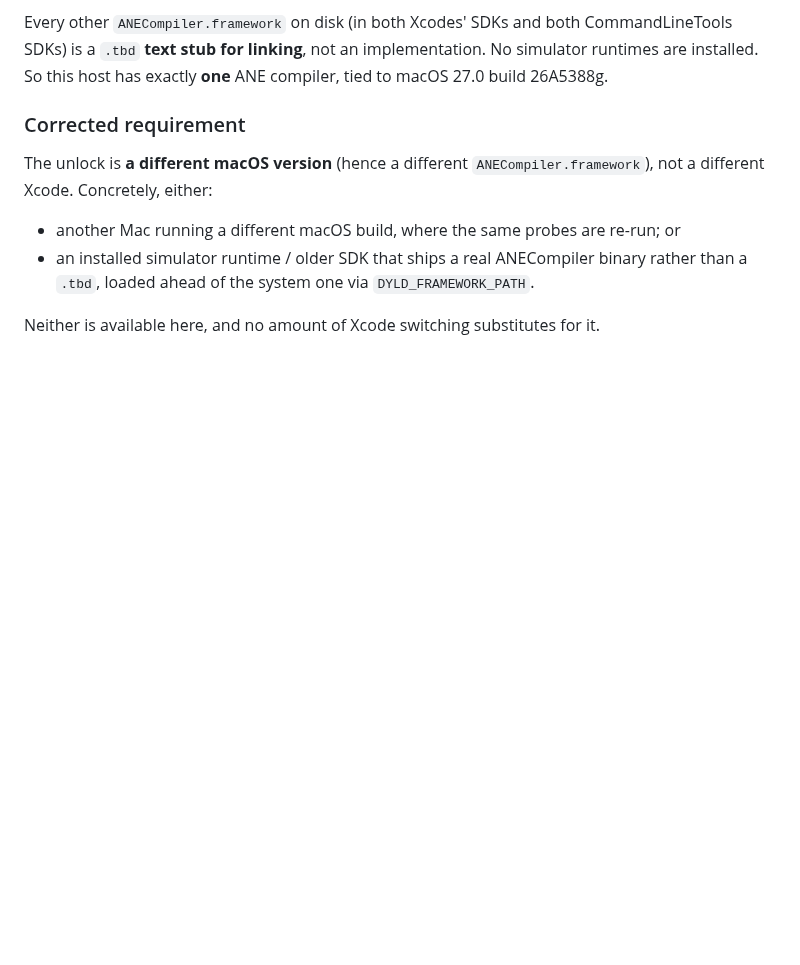
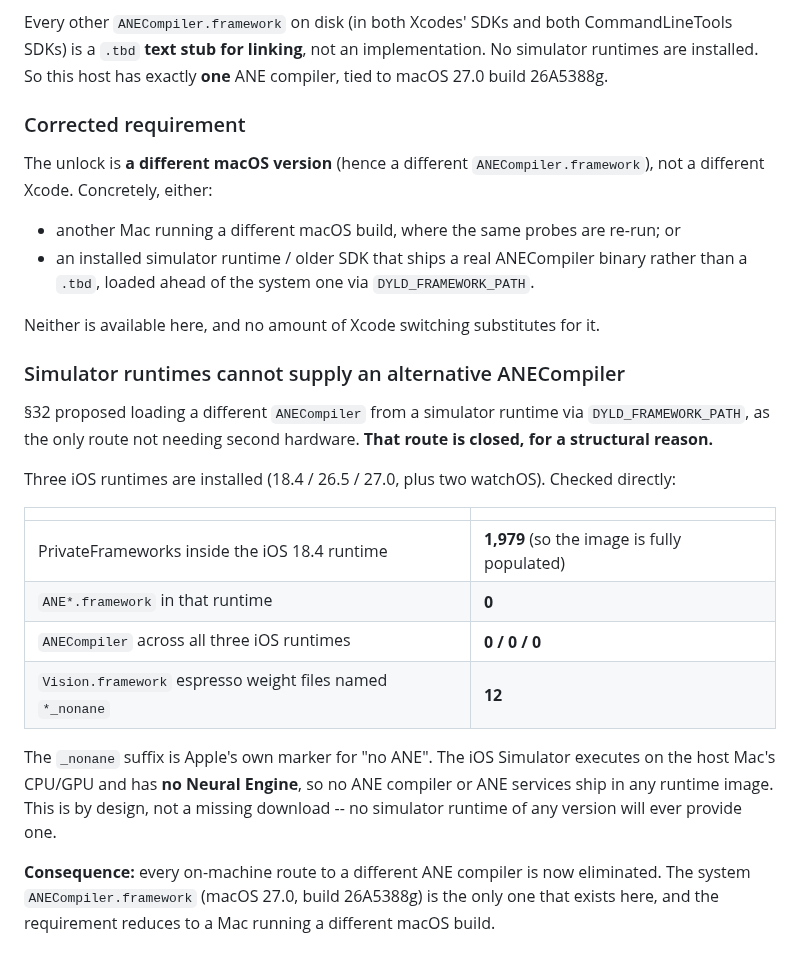
Before and after one commit to yu314-coder/afm-ifp-teardown, a Markdown page: PICO_POSREAD_RESULT.md, the part around the change. Rendered like a GitHub page; blank space fills up the shorter version.

Commit message:
Simulator runtimes cannot supply an ANECompiler: closed for a structural reason
Section 32 proposed loading an alternative ANECompiler from a simulator runtime
via DYLD_FRAMEWORK_PATH -- the only route not requiring second hardware. It is
closed.

Three iOS runtimes are installed (18.4 / 26.5 / 27.0). The iOS 18.4 image holds
1,979 PrivateFrameworks, so it is fully populated, yet contains ZERO ANE*
frameworks, and all three runtimes contain zero ANECompiler. Vision.framework
inside the runtime ships 12 espresso weight files suffixed _nonane -- Apple's
own marker for "no ANE".

The Simulator runs on the host CPU/GPU and has no Neural Engine, so no ANE
compiler ships in any runtime image, by design. No simulator runtime of any
version will provide one.

Every on-machine route to a different ANE compiler is therefore eliminated; the
requirement reduces to a Mac running a different macOS build.

Co-Authored-By: Claude Opus 5 <noreply@anthropic.com>

```diff
--- a/PICO_POSREAD_RESULT.md
+++ b/PICO_POSREAD_RESULT.md
@@ -1508,3 +1508,26 @@ different Xcode. Concretely, either:
   `.tbd`, loaded ahead of the system one via `DYLD_FRAMEWORK_PATH`.
 
 Neither is available here, and no amount of Xcode switching substitutes for it.
+
+### Simulator runtimes cannot supply an alternative ANECompiler
+
+§32 proposed loading a different `ANECompiler` from a simulator runtime via `DYLD_FRAMEWORK_PATH`,
+as the only route not needing second hardware. **That route is closed, for a structural reason.**
+
+Three iOS runtimes are installed (18.4 / 26.5 / 27.0, plus two watchOS). Checked directly:
+
+| | |
+|---|---|
+| PrivateFrameworks inside the iOS 18.4 runtime | **1,979** (so the image is fully populated) |
+| `ANE*.framework` in that runtime | **0** |
+| `ANECompiler` across all three iOS runtimes | **0 / 0 / 0** |
+| `Vision.framework` espresso weight files named `*_nonane` | **12** |
+
+The `_nonane` suffix is Apple's own marker for "no ANE". The iOS Simulator executes on the host
+Mac's CPU/GPU and has **no Neural Engine**, so no ANE compiler or ANE services ship in any runtime
+image. This is by design, not a missing download -- no simulator runtime of any version will ever
+provide one.
+
+**Consequence:** every on-machine route to a different ANE compiler is now eliminated. The system
+`ANECompiler.framework` (macOS 27.0, build 26A5388g) is the only one that exists here, and the
+requirement reduces to a Mac running a different macOS build.
```
